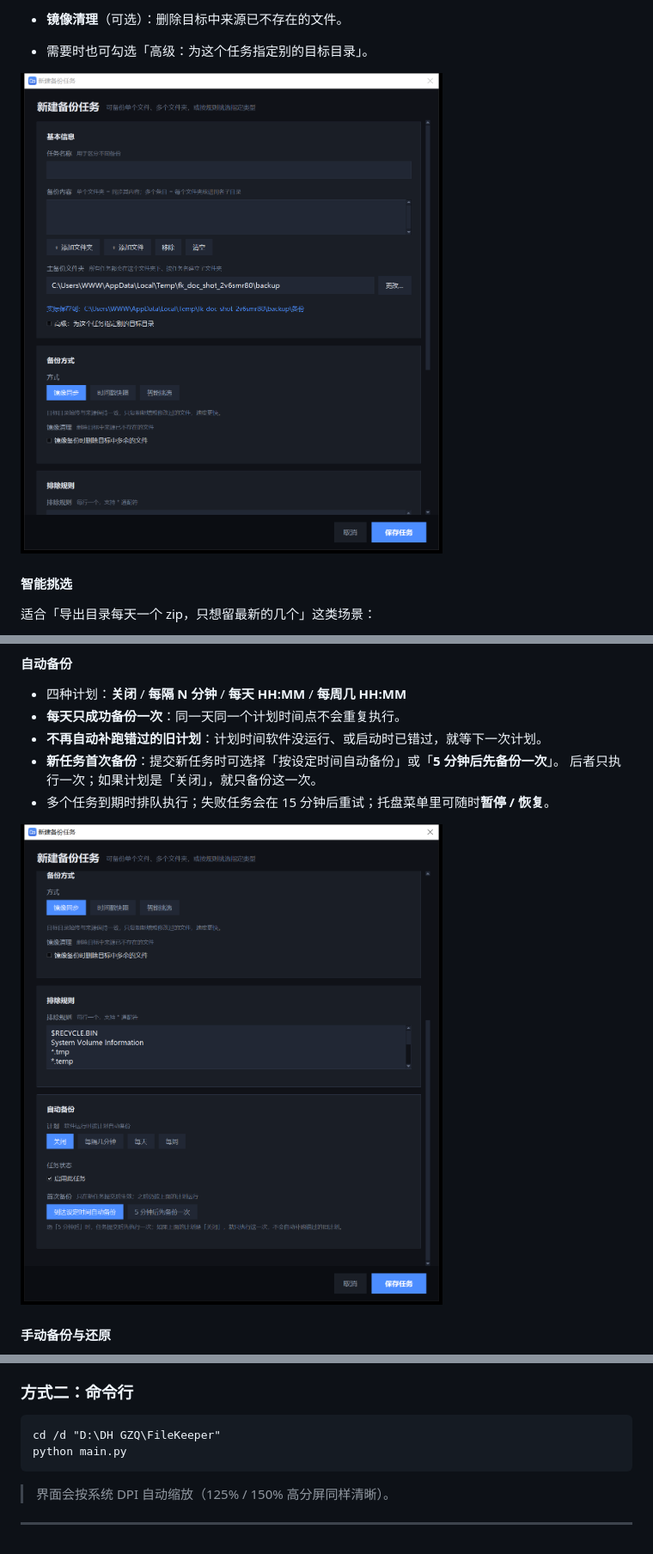
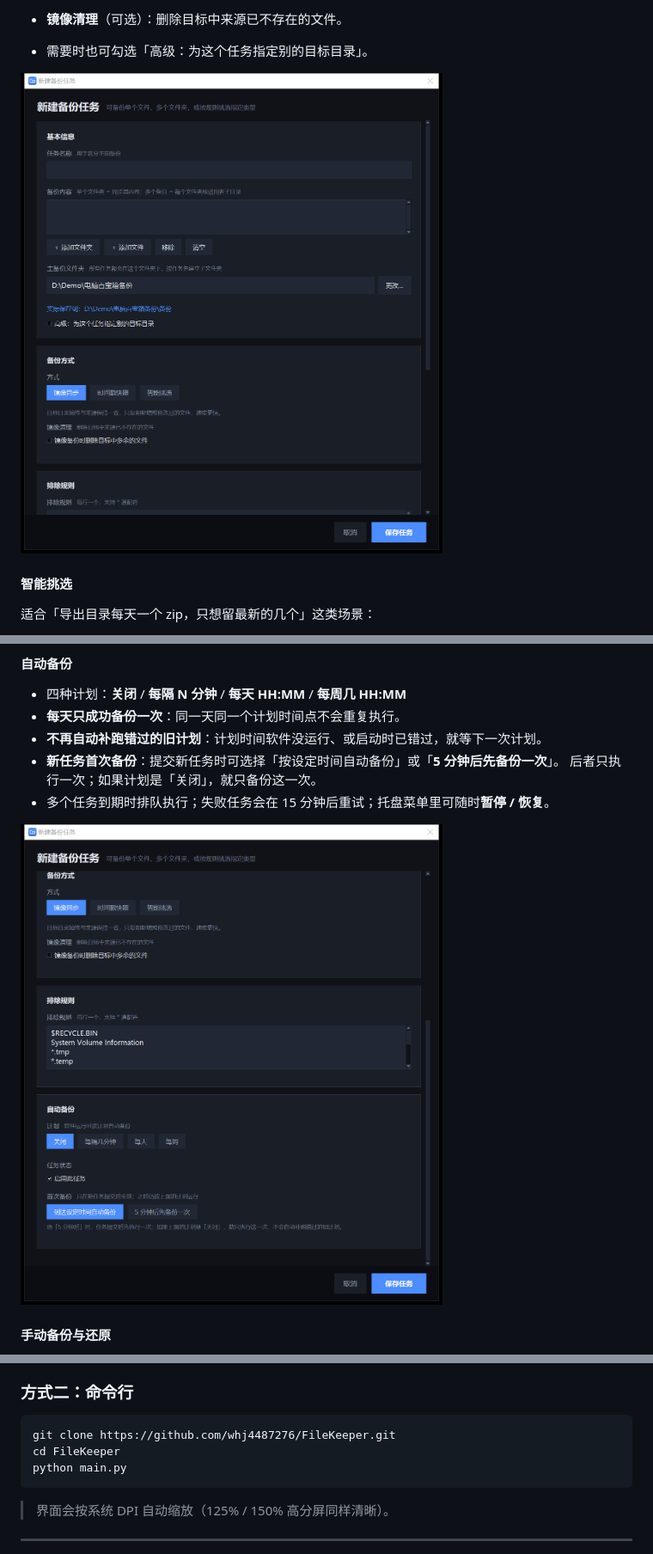
Before and after one commit to whj4487276/FileKeeper, a Markdown page: README.md, 3 parts joined by grey strips. Shown at 86% size. GitHub-like rendering; pictures changed too: docs/screenshots/04-dialog.png, docs/screenshots/10-dialog-schedule.png.

Commit message:
docs: add MIT license, clone instructions and contribution/security guides

````diff
--- a/README.md
+++ b/README.md
@@ -241,7 +254,8 @@
 
 ### 方式二：命令行
 ```bat
-cd /d "D:\DH GZQ\FileKeeper"
+git clone https://github.com/whj4487276/FileKeeper.git
+cd FileKeeper
 python main.py
 ```
 
````
Also changed, not shown: other parts of README.md (+21 -0 lines), CONTRIBUTING.md (added, +32 -0 lines), SECURITY.md (added, +22 -0 lines), docs/screenshots/11-settings-tray.png, 1 other file.
